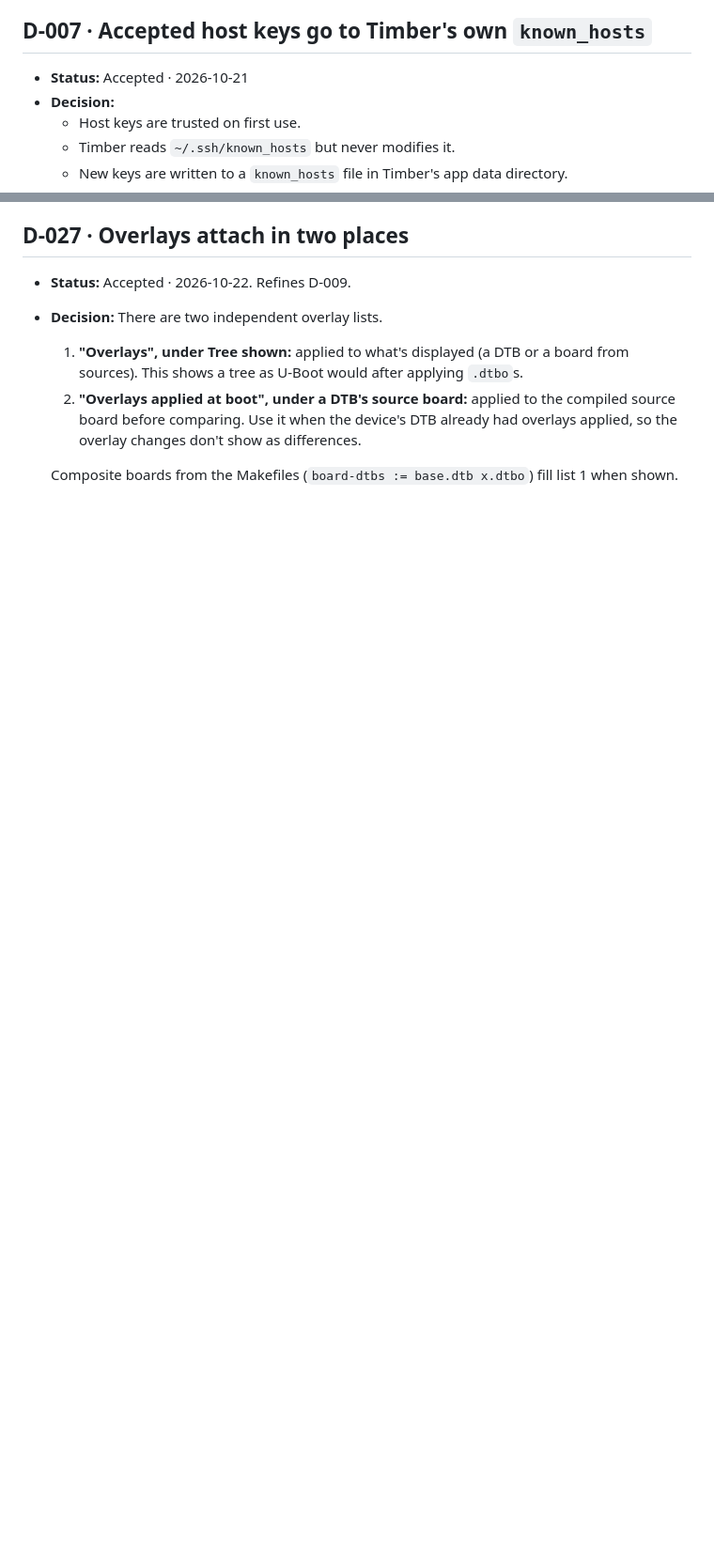
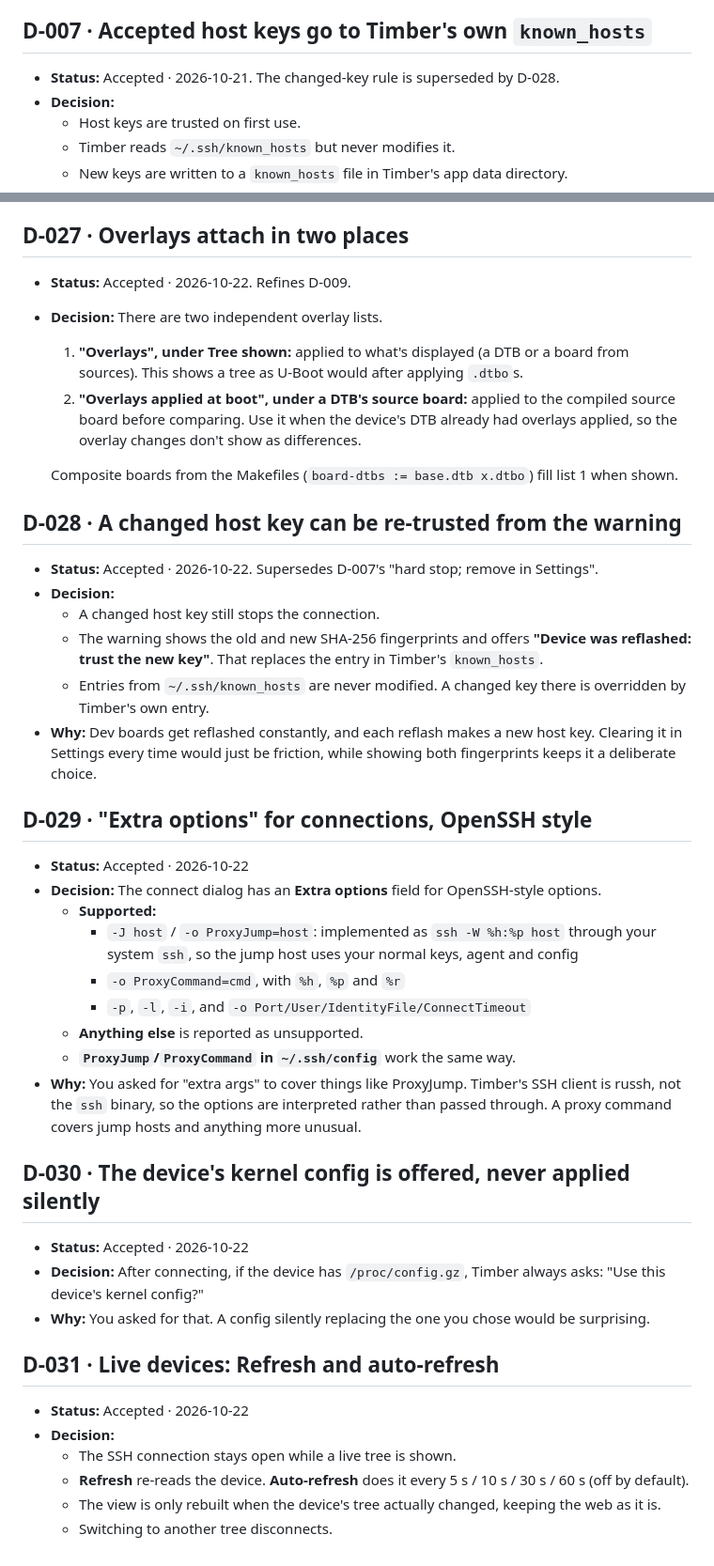
Before and after one commit to yudjinn/timber, a Markdown page: docs/DECISIONS.md, 2 parts joined by grey strips. Shown at 94% size. GitHub-like rendering; blank space fills up the shorter version.

Commit message:
Docs: M5 SSH design and decisions D-028..D-031
Co-Authored-By: Claude Opus 5.5 <noreply@anthropic.com>

```diff
--- a/docs/DECISIONS.md
+++ b/docs/DECISIONS.md
@@ -53,7 +53,7 @@ Status values: **Accepted**, **Proposed** (awaiting sign-off), **Superseded by D
 - **Revisit:** if Firefox ships the File System Access API.
 
 ## D-007 · Accepted host keys go to Timber's own `known_hosts`
-- **Status:** Accepted · 2026-10-21
+- **Status:** Accepted · 2026-10-21. The changed-key rule is superseded by D-028.
 - **Decision:**
   - Host keys are trusted on first use.
   - Timber reads `~/.ssh/known_hosts` but never modifies it.
@@ -244,3 +244,35 @@ Status values: **Accepted**, **Proposed** (awaiting sign-off), **Superseded by D
   2. **"Overlays applied at boot", under a DTB's source board:** applied to the compiled source board before comparing. Use it when the device's DTB already had overlays applied, so the overlay changes don't show as differences.
 
   Composite boards from the Makefiles (`board-dtbs := base.dtb x.dtbo`) fill list 1 when shown.
+
+## D-028 · A changed host key can be re-trusted from the warning
+- **Status:** Accepted · 2026-10-22. Supersedes D-007's "hard stop; remove in Settings".
+- **Decision:**
+  - A changed host key still stops the connection.
+  - The warning shows the old and new SHA-256 fingerprints and offers **"Device was reflashed: trust the new key"**. That replaces the entry in Timber's `known_hosts`.
+  - Entries from `~/.ssh/known_hosts` are never modified. A changed key there is overridden by Timber's own entry.
+- **Why:** Dev boards get reflashed constantly, and each reflash makes a new host key. Clearing it in Settings every time would just be friction, while showing both fingerprints keeps it a deliberate choice.
+
+## D-029 · "Extra options" for connections, OpenSSH style
+- **Status:** Accepted · 2026-10-22
+- **Decision:** The connect dialog has an **Extra options** field for OpenSSH-style options.
+  - **Supported:**
+    - `-J host` / `-o ProxyJump=host`: implemented as `ssh -W %h:%p host` through your system `ssh`, so the jump host uses your normal keys, agent and config
+    - `-o ProxyCommand=cmd`, with `%h`, `%p` and `%r`
+    - `-p`, `-l`, `-i`, and `-o Port/User/IdentityFile/ConnectTimeout`
+  - **Anything else** is reported as unsupported.
+  - **`ProxyJump`/`ProxyCommand` in `~/.ssh/config`** work the same way.
+- **Why:** You asked for "extra args" to cover things like ProxyJump. Timber's SSH client is russh, not the `ssh` binary, so the options are interpreted rather than passed through. A proxy command covers jump hosts and anything more unusual.
+
+## D-030 · The device's kernel config is offered, never applied silently
+- **Status:** Accepted · 2026-10-22
+- **Decision:** After connecting, if the device has `/proc/config.gz`, Timber always asks: "Use this device's kernel config?"
+- **Why:** You asked for that. A config silently replacing the one you chose would be surprising.
+
+## D-031 · Live devices: Refresh and auto-refresh
+- **Status:** Accepted · 2026-10-22
+- **Decision:**
+  - The SSH connection stays open while a live tree is shown.
+  - **Refresh** re-reads the device. **Auto-refresh** does it every 5 s / 10 s / 30 s / 60 s (off by default).
+  - The view is only rebuilt when the device's tree actually changed, keeping the web as it is.
+  - Switching to another tree disconnects.
```
Also changed, not shown: docs/DESIGN.md (+37 -23 lines), docs/ROADMAP.md (+11 -7 lines).
